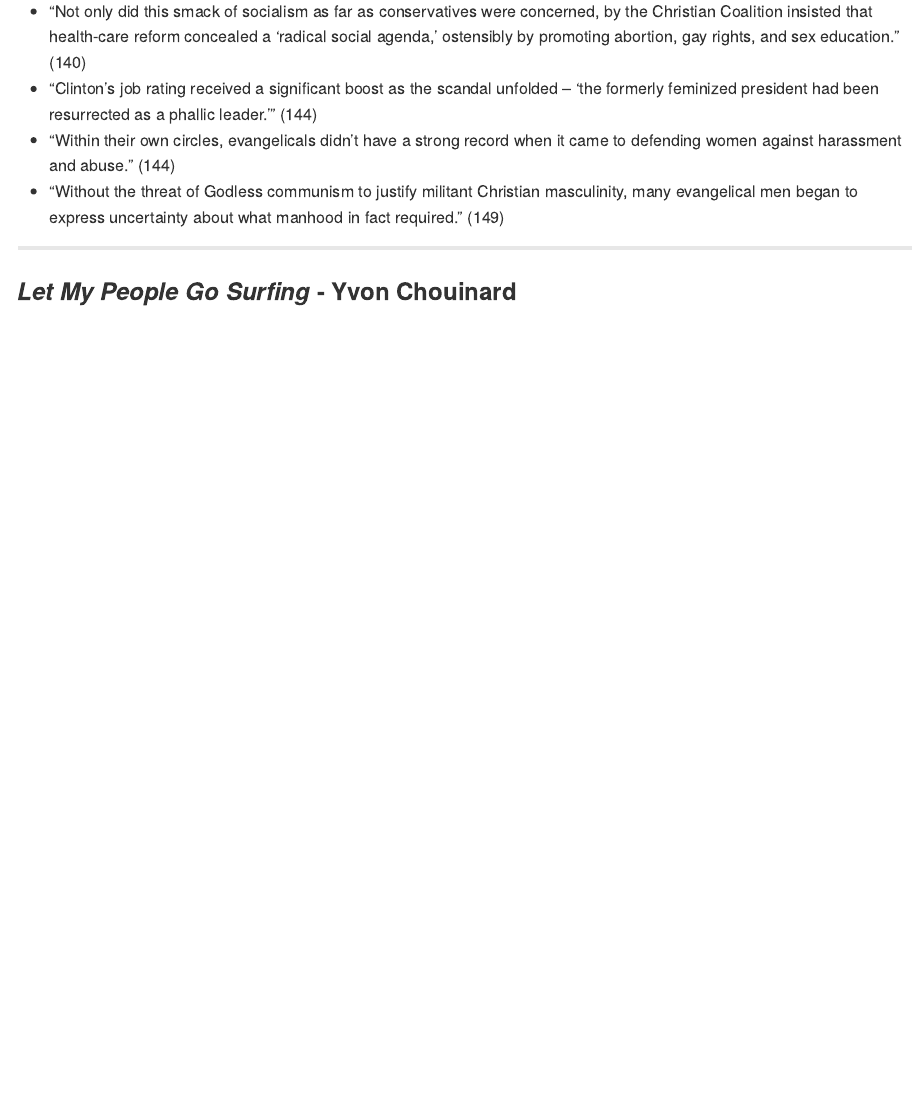
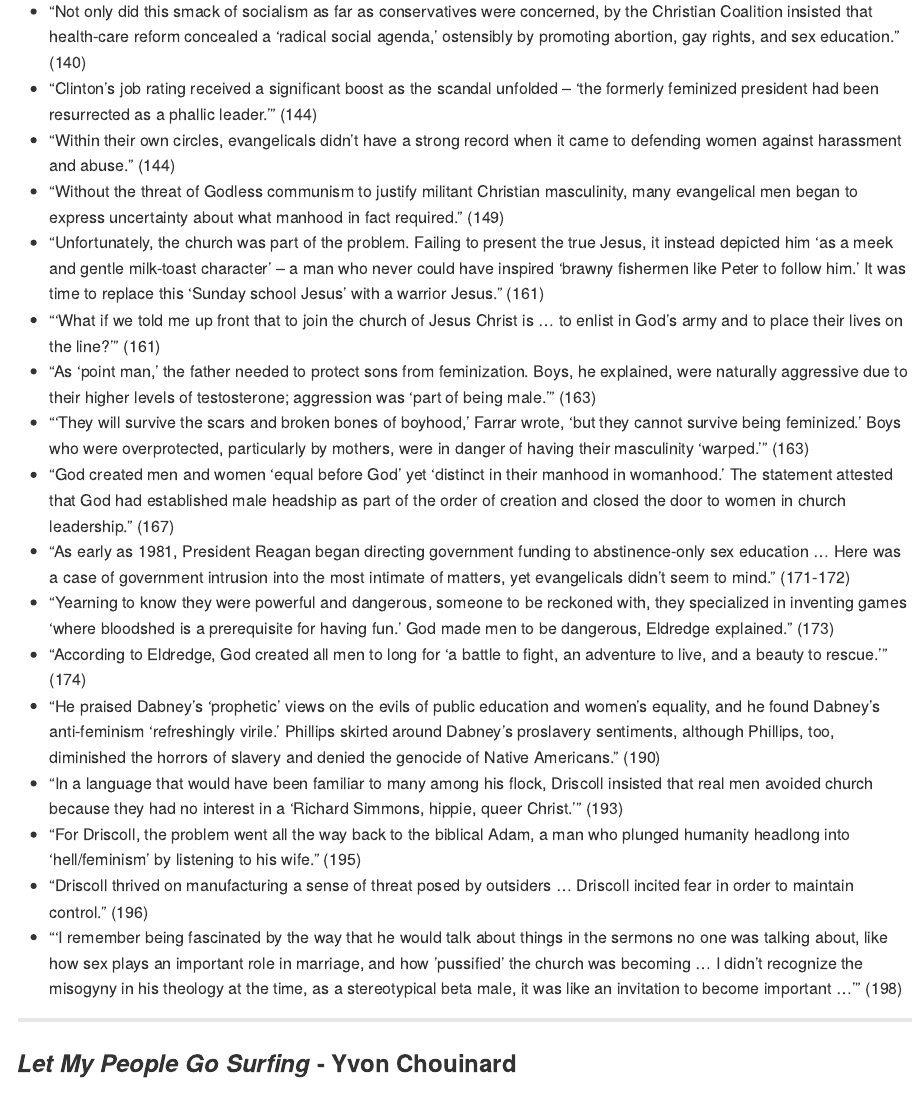
Before and after one commit to chadallison/book_quotes, an R Markdown document (quotes.rmd): the page in a window 1100 px wide, from 3700 px down. Rendered offline with R 4.5, knitr and Pandoc, with nearby package versions.

Commit message:
Add files via upload

```diff
--- a/quotes.rmd
+++ b/quotes.rmd
@@ -92,6 +92,19 @@
 - "Clinton's job rating received a significant boost as the scandal unfolded -- 'the formerly feminized president had been resurrected as a phallic leader.'" (144)
 - "Within their own circles, evangelicals didn't have a strong record when it came to defending women against harassment and abuse." (144)
 - "Without the threat of Godless communism to justify militant Christian masculinity, many evangelical men began to express uncertainty about what manhood in fact required." (149)
+- "Unfortunately, the church was part of the problem. Failing to present the true Jesus, it instead depicted him 'as a meek and gentle milk-toast character' -- a man who never could have inspired 'brawny fishermen like Peter to follow him.' It was time to replace this 'Sunday school Jesus' with a warrior Jesus." (161)
+- "'What if we told me up front that to join the church of Jesus Christ is ... to enlist in God's army and to place their lives on the line?'" (161)
+- "As 'point man,' the father needed to protect sons from feminization. Boys, he explained, were naturally aggressive due to their higher levels of testosterone; aggression was 'part of being male.'" (163)
+- "'They will survive the scars and broken bones of boyhood,' Farrar wrote, 'but they cannot survive being feminized.' Boys who were overprotected, particularly by mothers, were in danger of having their masculinity 'warped.'" (163)
+- "God created men and women 'equal before God' yet 'distinct in their manhood in womanhood.' The statement attested that God had established male headship as part of the order of creation and closed the door to women in church leadership." (167)
+- "As early as 1981, President Reagan began directing government funding to abstinence-only sex education ... Here was a case of government intrusion into the most intimate of matters, yet evangelicals didn't seem to mind." (171-172)
+- "Yearning to know they were powerful and dangerous, someone to be reckoned with, they specialized in inventing games 'where bloodshed is a prerequisite for having fun.' God made men to be dangerous, Eldredge explained." (173)
+- "According to Eldredge, God created all men to long for 'a battle to fight, an adventure to live, and a beauty to rescue.'" (174)
+- "He praised Dabney's 'prophetic' views on the evils of public education and women's equality, and he found Dabney's anti-feminism 'refreshingly virile.' Phillips skirted around Dabney's proslavery sentiments, although Phillips, too, diminished the horrors of slavery and denied the genocide of Native Americans." (190)
+- "In a language that would have been familiar to many among his flock, Driscoll insisted that real men avoided church because they had no interest in a 'Richard Simmons, hippie, queer Christ.'" (193)
+- "For Driscoll, the problem went all the way back to the biblical Adam, a man who plunged humanity headlong into 'hell/feminism' by listening to his wife." (195)
+- "Driscoll thrived on manufacturing a sense of threat posed by outsiders ... Driscoll incited fear in order to maintain control." (196)
+- "'I remember being fascinated by the way that he would talk about things in the sermons no one was talking about, like how sex plays an important role in marriage, and how 'pussified' the church was becoming ... I didn't recognize the misogyny in his theology at the time, as a stereotypical beta male, it was like an invitation to become important ...'" (198)
 
 ___
 
```
Also changed, not shown: README.md.
